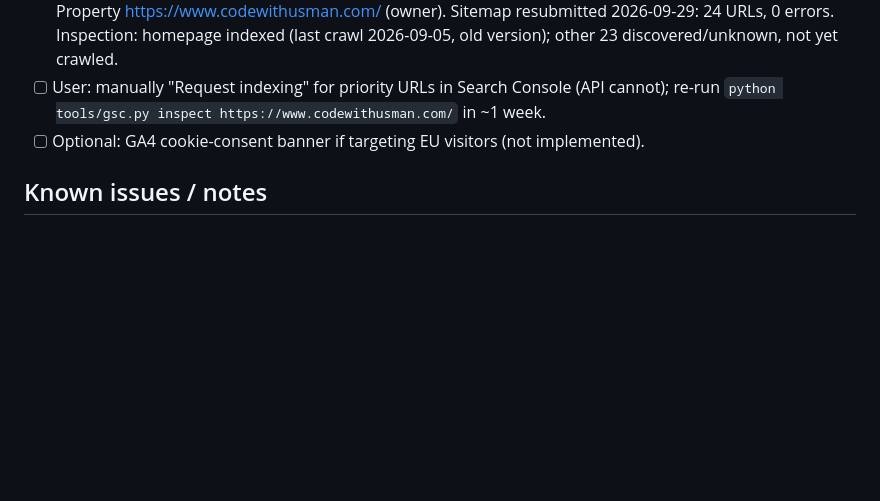
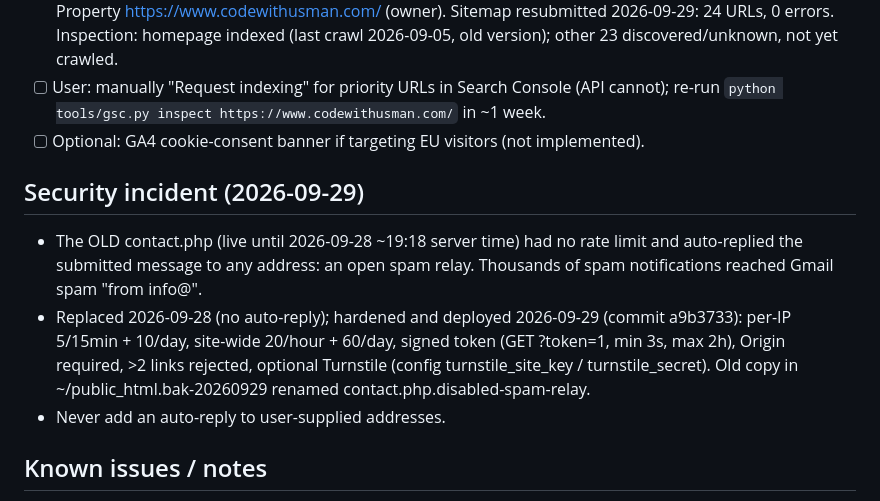
Before and after one commit to uaqx1057/myportfolioweb, a Markdown page: plan.md, the part around the change. Drawn GitHub-style; blank space fills up the shorter version.

Commit message:
Record contact spam incident and fix
Co-Authored-By: Claude Opus 5.5 <noreply@anthropic.com>

```diff
--- a/plan.md
+++ b/plan.md
@@ -65,6 +65,11 @@ Still open (needs the user):
 - [ ] User: manually "Request indexing" for priority URLs in Search Console (API cannot); re-run `python tools/gsc.py inspect https://www.codewithusman.com/` in ~1 week.
 - [ ] Optional: GA4 cookie-consent banner if targeting EU visitors (not implemented).
 
+## Security incident (2026-09-29)
+- The OLD contact.php (live until 2026-09-28 ~19:18 server time) had no rate limit and auto-replied the submitted message to any address: an open spam relay. Thousands of spam notifications reached Gmail spam "from info@".
+- Replaced 2026-09-28 (no auto-reply); hardened and deployed 2026-09-29 (commit a9b3733): per-IP 5/15min + 10/day, site-wide 20/hour + 60/day, signed token (GET ?token=1, min 3s, max 2h), Origin required, >2 links rejected, optional Turnstile (config turnstile_site_key / turnstile_secret). Old copy in ~/public_html.bak-20260929 renamed contact.php.disabled-spam-relay.
+- Never add an auto-reply to user-supplied addresses.
+
 ## Known issues / notes
 - Do not claim universal ATS compatibility for the Arabic PDF; /ActualText extraction is tested.
 - Sitemap lastmod uses build date for changed pages (content/build-manifest.json keeps unchanged dates).
```
